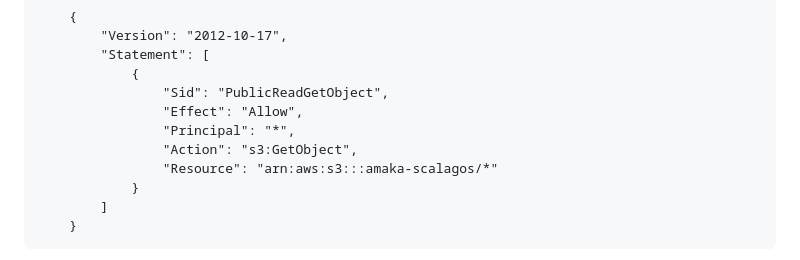
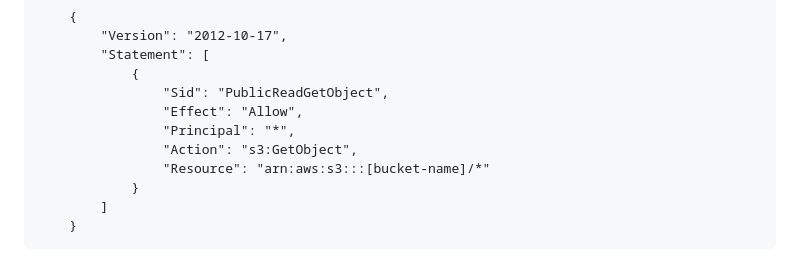
Before and after one commit to saucekode/scadevops, a Markdown page: README.md, the part around the change. GitHub-like rendering.

Commit message:
added placeholder for bucket name

```diff
--- a/README.md
+++ b/README.md
@@ -80,7 +80,7 @@ Under permissions:
                 "Effect": "Allow",
                 "Principal": "*",
                 "Action": "s3:GetObject",
-                "Resource": "arn:aws:s3:::amaka-scalagos/*"
+                "Resource": "arn:aws:s3:::[bucket-name]/*"
             }
         ]
     }
```
